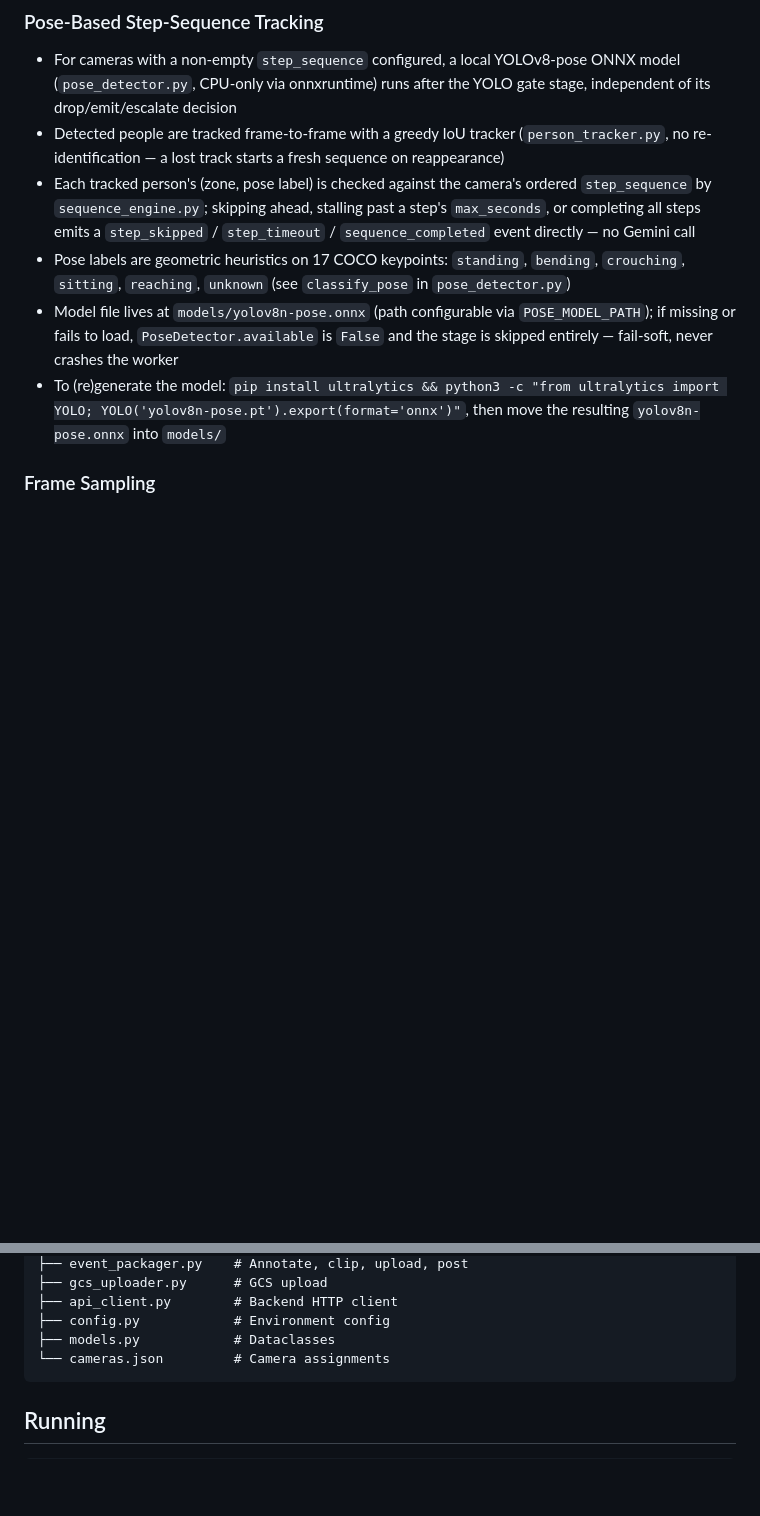
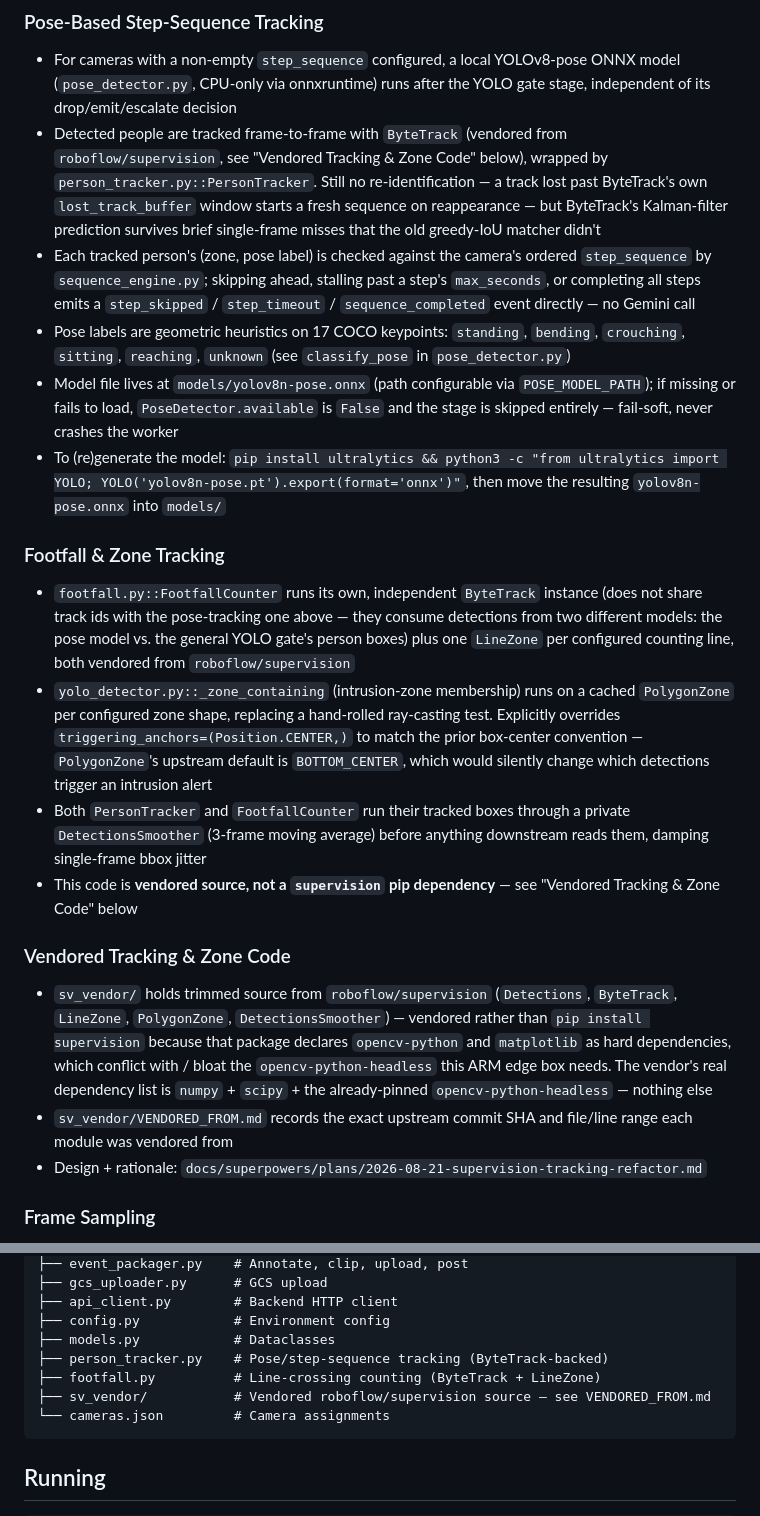
Before and after one commit to knight099/nightfury, a Markdown page: agent/pipeline/CLAUDE.md, 2 parts joined by grey strips. GitHub-like rendering; blank space fills up the shorter version.

Commit message:
docs(pipeline): document vendored ByteTrack/LineZone/PolygonZone/DetectionsSmoother
Updates agent/pipeline/CLAUDE.md to describe the tracking/zone code now
running on vendored roboflow/supervision source instead of hand-rolled
IoU/ray-casting logic. Completes Task 7 Step 3 of the
supervision-tracking-refactor plan; Steps 1-2 (live-stream walk test)
need a real/looped RTSP source this environment doesn't have.

````diff
--- a/agent/pipeline/CLAUDE.md
+++ b/agent/pipeline/CLAUDE.md
@@ -69,11 +69,22 @@
 
 ### Pose-Based Step-Sequence Tracking
 - For cameras with a non-empty `step_sequence` configured, a local YOLOv8-pose ONNX model (`pose_detector.py`, CPU-only via onnxruntime) runs after the YOLO gate stage, independent of its drop/emit/escalate decision
-- Detected people are tracked frame-to-frame with a greedy IoU tracker (`person_tracker.py`, no re-identification — a lost track starts a fresh sequence on reappearance)
+- Detected people are tracked frame-to-frame with `ByteTrack` (vendored from `roboflow/supervision`, see "Vendored Tracking & Zone Code" below), wrapped by `person_tracker.py::PersonTracker`. Still no re-identification — a track lost past ByteTrack's own `lost_track_buffer` window starts a fresh sequence on reappearance — but ByteTrack's Kalman-filter prediction survives brief single-frame misses that the old greedy-IoU matcher didn't
 - Each tracked person's (zone, pose label) is checked against the camera's ordered `step_sequence` by `sequence_engine.py`; skipping ahead, stalling past a step's `max_seconds`, or completing all steps emits a `step_skipped` / `step_timeout` / `sequence_completed` event directly — no Gemini call
 - Pose labels are geometric heuristics on 17 COCO keypoints: `standing`, `bending`, `crouching`, `sitting`, `reaching`, `unknown` (see `classify_pose` in `pose_detector.py`)
 - Model file lives at `models/yolov8n-pose.onnx` (path configurable via `POSE_MODEL_PATH`); if missing or fails to load, `PoseDetector.available` is `False` and the stage is skipped entirely — fail-soft, never crashes the worker
 - To (re)generate the model: `pip install ultralytics && python3 -c "from ultralytics import YOLO; YOLO('yolov8n-pose.pt').export(format='onnx')"`, then move the resulting `yolov8n-pose.onnx` into `models/`
+
+### Footfall & Zone Tracking
+- `footfall.py::FootfallCounter` runs its own, independent `ByteTrack` instance (does not share track ids with the pose-tracking one above — they consume detections from two different models: the pose model vs. the general YOLO gate's person boxes) plus one `LineZone` per configured counting line, both vendored from `roboflow/supervision`
+- `yolo_detector.py::_zone_containing` (intrusion-zone membership) runs on a cached `PolygonZone` per configured zone shape, replacing a hand-rolled ray-casting test. Explicitly overrides `triggering_anchors=(Position.CENTER,)` to match the prior box-center convention — `PolygonZone`'s upstream default is `BOTTOM_CENTER`, which would silently change which detections trigger an intrusion alert
+- Both `PersonTracker` and `FootfallCounter` run their tracked boxes through a private `DetectionsSmoother` (3-frame moving average) before anything downstream reads them, damping single-frame bbox jitter
+- This code is **vendored source, not a `supervision` pip dependency** — see "Vendored Tracking & Zone Code" below
+
+### Vendored Tracking & Zone Code
+- `sv_vendor/` holds trimmed source from `roboflow/supervision` (`Detections`, `ByteTrack`, `LineZone`, `PolygonZone`, `DetectionsSmoother`) — vendored rather than `pip install supervision` because that package declares `opencv-python` and `matplotlib` as hard dependencies, which conflict with / bloat the `opencv-python-headless` this ARM edge box needs. The vendor's real dependency list is `numpy` + `scipy` + the already-pinned `opencv-python-headless` — nothing else
+- `sv_vendor/VENDORED_FROM.md` records the exact upstream commit SHA and file/line range each module was vendored from
+- Design + rationale: `docs/superpowers/plans/2026-08-21-supervision-tracking-refactor.md`
 
 ### Frame Sampling
 - Two states: IDLE (1 fps to AI) and ACTIVE (5 fps to AI)
@@ -157,6 +168,9 @@ worker/
 ├── api_client.py        # Backend HTTP client
 ├── config.py            # Environment config
 ├── models.py            # Dataclasses
+├── person_tracker.py    # Pose/step-sequence tracking (ByteTrack-backed)
+├── footfall.py          # Line-crossing counting (ByteTrack + LineZone)
+├── sv_vendor/           # Vendored roboflow/supervision source — see VENDORED_FROM.md
 └── cameras.json         # Camera assignments
 ```
 
````
